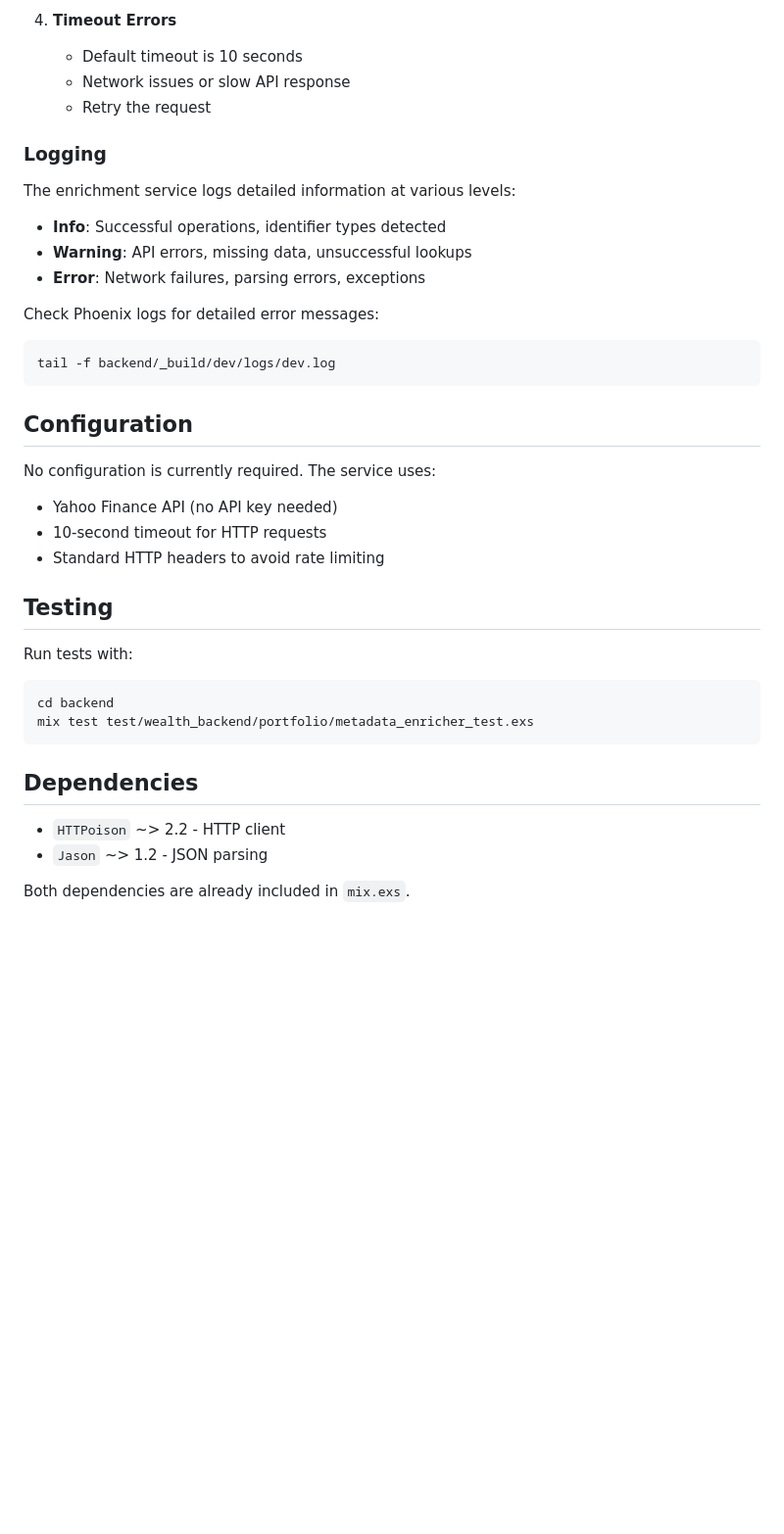
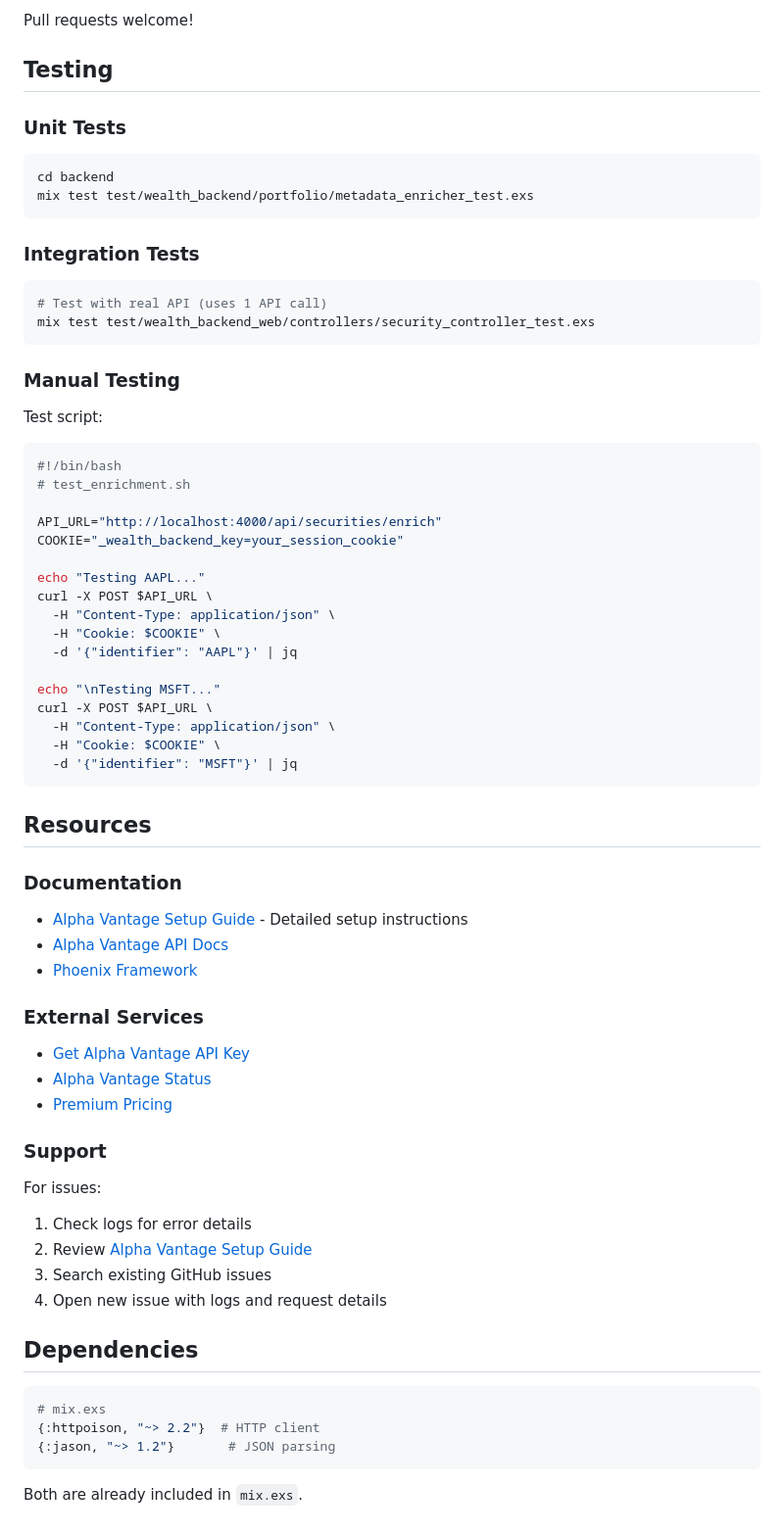
Before and after one commit to solaar45/yappma-reload, a Markdown page: backend/SECURITY_ENRICHMENT.md, the part around one of its changes. Shown at 98% size. GitHub-like rendering; blank space fills up the shorter version.

````diff
--- a/backend/SECURITY_ENRICHMENT.md
+++ b/backend/SECURITY_ENRICHMENT.md
@@ -213,42 +346,71 @@ curl -X POST http://localhost:4000/api/securities/enrich \
-4. **Timeout Errors**
-   - Default timeout is 10 seconds
-   - Network issues or slow API response
-   - Retry the request
-
-### Logging
-
-The enrichment service logs detailed information at various levels:
-
-- **Info**: Successful operations, identifier types detected
-- **Warning**: API errors, missing data, unsuccessful lookups
-- **Error**: Network failures, parsing errors, exceptions
-
-Check Phoenix logs for detailed error messages:
-
-```bash
-tail -f backend/_build/dev/logs/dev.log
-```
-
-## Configuration
-
-No configuration is currently required. The service uses:
-
-- Yahoo Finance API (no API key needed)
-- 10-second timeout for HTTP requests
-- Standard HTTP headers to avoid rate limiting
+Pull requests welcome!
 
 ## Testing
 
-Run tests with:
+### Unit Tests
 
 ```bash
 cd backend
 mix test test/wealth_backend/portfolio/metadata_enricher_test.exs
 ```
 
+### Integration Tests
+
+```bash
+# Test with real API (uses 1 API call)
+mix test test/wealth_backend_web/controllers/security_controller_test.exs
+```
+
+### Manual Testing
+
+Test script:
+
+```bash
+#!/bin/bash
+# test_enrichment.sh
+
+API_URL="http://localhost:4000/api/securities/enrich"
+COOKIE="_wealth_backend_key=your_session_cookie"
+
+echo "Testing AAPL..."
+curl -X POST $API_URL \
+  -H "Content-Type: application/json" \
+  -H "Cookie: $COOKIE" \
+  -d '{"identifier": "AAPL"}' | jq
+
+echo "\nTesting MSFT..."
+curl -X POST $API_URL \
+  -H "Content-Type: application/json" \
+  -H "Cookie: $COOKIE" \
+  -d '{"identifier": "MSFT"}' | jq
+```
+
+## Resources
+
+### Documentation
+- [Alpha Vantage Setup Guide](./ALPHA_VANTAGE_SETUP.md) - Detailed setup instructions
+- [Alpha Vantage API Docs](https://www.alphavantage.co/documentation/)
+- [Phoenix Framework](https://hexdocs.pm/phoenix/overview.html)
+
+### External Services
+- [Get Alpha Vantage API Key](https://www.alphavantage.co/support/#api-key)
+- [Alpha Vantage Status](https://status.alphavantage.co/)
+- [Premium Pricing](https://www.alphavantage.co/premium/)
+
+### Support
+
+For issues:
+1. Check logs for error details
+2. Review [Alpha Vantage Setup Guide](./ALPHA_VANTAGE_SETUP.md)
+3. Search existing GitHub issues
+4. Open new issue with logs and request details
+
 ## Dependencies
 
-- `HTTPoison` ~> 2.2 - HTTP client
-- `Jason` ~> 1.2 - JSON parsing
+```elixir
+# mix.exs
+{:httpoison, "~> 2.2"}  # HTTP client
+{:jason, "~> 1.2"}       # JSON parsing
+```
 
-Both dependencies are already included in `mix.exs`.
+Both are already included in `mix.exs`.
````
Also changed, not shown: other parts of backend/SECURITY_ENRICHMENT.md (+236 -103 lines).
